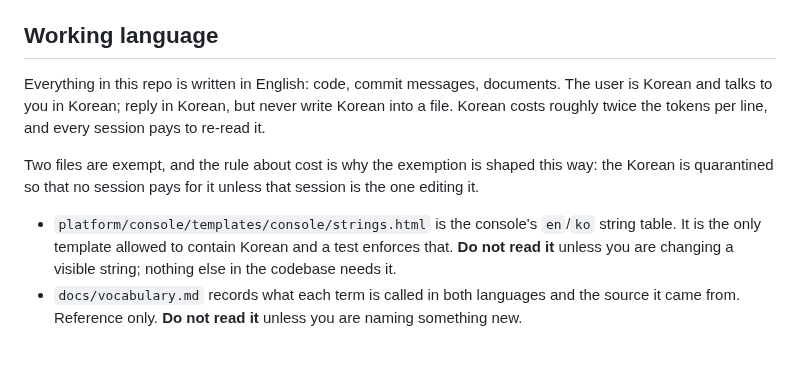
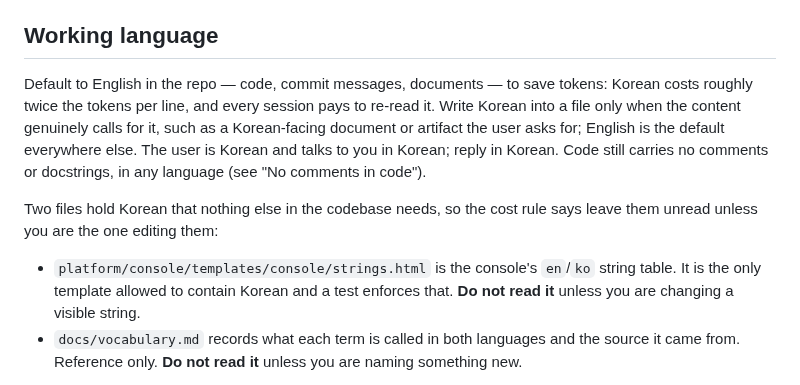
Before and after one commit to Nekonic/fsl-project-mvp, a Markdown page: CLAUDE.md, the part around the change. Drawn GitHub-style; blank space fills up the shorter version.

Commit message:
docs: working language is English by default, Korean when the content calls for it
Was a hard "never write Korean into a file". Now: English is the default in the
repo for token economy (Korean costs ~2x per line, re-read every session), and
Korean is written into a file when the content genuinely calls for it — a
Korean-facing document or artifact the user asks for. Code comments and
docstrings stay banned in any language.

```diff
--- a/CLAUDE.md
+++ b/CLAUDE.md
@@ -33,19 +33,20 @@ two browser windows, no accounts. See
 
 ## Working language
 
-Everything in this repo is written in English: code, commit messages,
-documents. The user is Korean and talks to you in Korean; reply in Korean, but
-never write Korean into a file. Korean costs roughly twice the tokens per line,
-and every session pays to re-read it.
+Default to English in the repo — code, commit messages, documents — to save
+tokens: Korean costs roughly twice the tokens per line, and every session pays
+to re-read it. Write Korean into a file only when the content genuinely calls
+for it, such as a Korean-facing document or artifact the user asks for; English
+is the default everywhere else. The user is Korean and talks to you in Korean;
+reply in Korean. Code still carries no comments or docstrings, in any language
+(see "No comments in code").
 
-Two files are exempt, and the rule about cost is why the exemption is shaped
-this way: the Korean is quarantined so that no session pays for it unless that
-session is the one editing it.
+Two files hold Korean that nothing else in the codebase needs, so the cost rule
+says leave them unread unless you are the one editing them:
 
 - `platform/console/templates/console/strings.html` is the console's `en`/`ko`
   string table. It is the only template allowed to contain Korean and a test
-  enforces that. **Do not read it** unless you are changing a visible string;
-  nothing else in the codebase needs it.
+  enforces that. **Do not read it** unless you are changing a visible string.
 - `docs/vocabulary.md` records what each term is called in both languages and
   the source it came from. Reference only. **Do not read it** unless you are
   naming something new.
```
